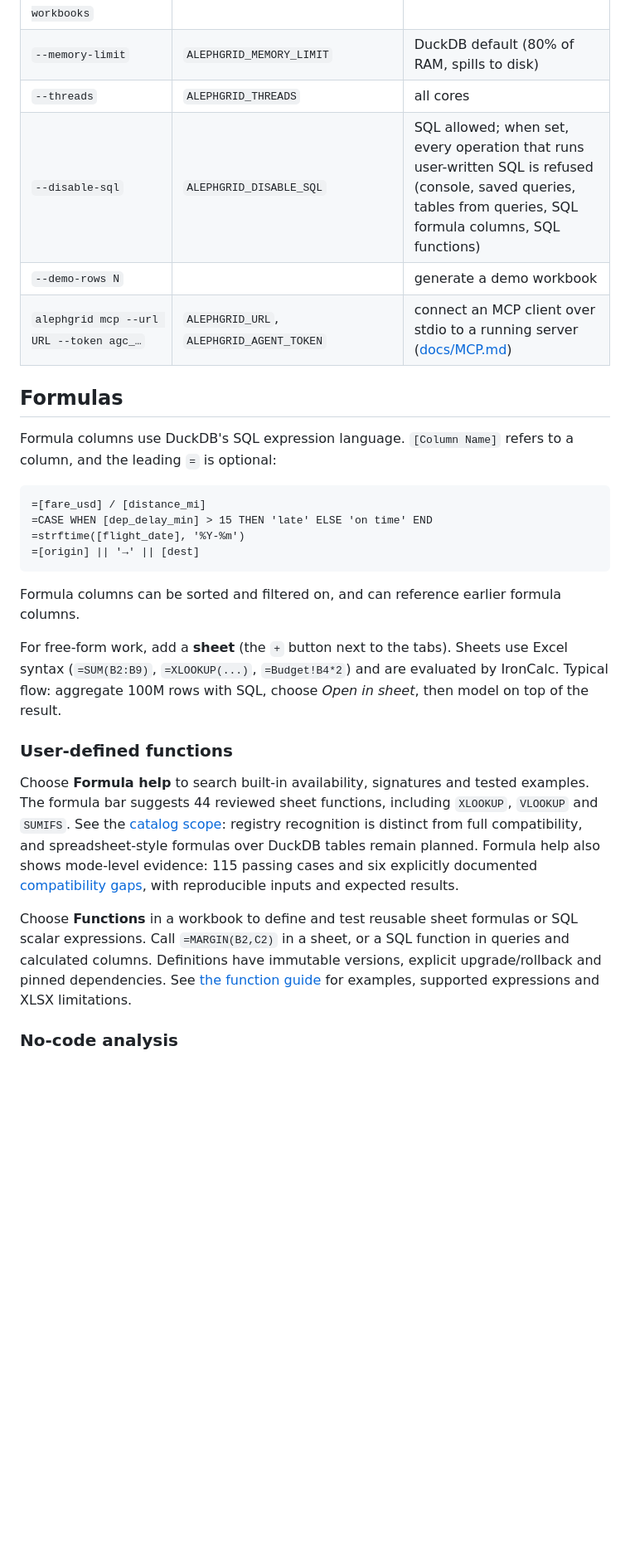
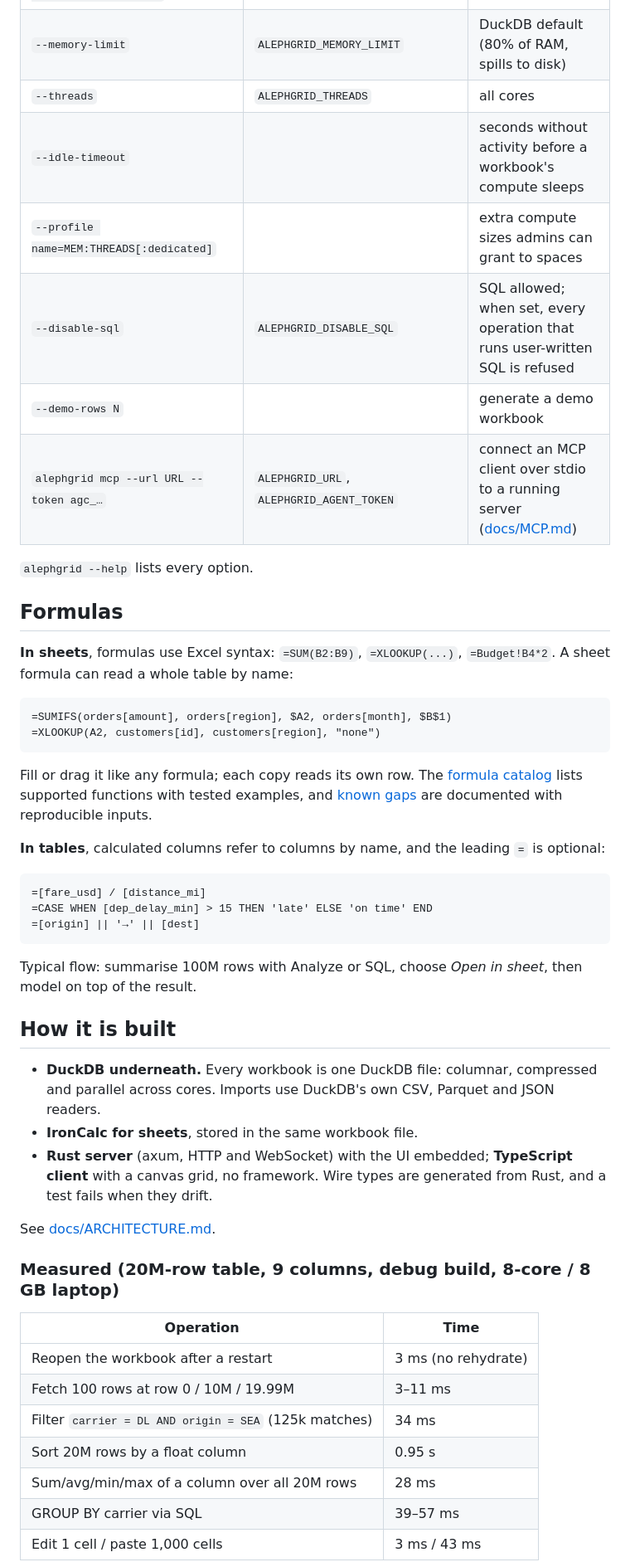
Before and after one commit to alephgrid/alephgrid, a Markdown page: README.md, the part around one of its changes. Shown at 83% size. GitHub-like rendering; blank space fills up the shorter version.

````diff
--- a/README.md
+++ b/README.md
@@ -125,43 +124,58 @@ machine), there is no sign-in and the server only listens on 127.0.0.1.
 | `--space-storage`, `--space-workbooks`, `--space-jobs`, `--space-open-workbooks` | `ALEPHGRID_SPACE_*` | no limits (admins can set them per space) |
 | `--memory-limit` | `ALEPHGRID_MEMORY_LIMIT` | DuckDB default (80% of RAM, spills to disk) |
 | `--threads` | `ALEPHGRID_THREADS` | all cores |
-| `--disable-sql` | `ALEPHGRID_DISABLE_SQL` | SQL allowed; when set, every operation that runs user-written SQL is refused (console, saved queries, tables from queries, SQL formula columns, SQL functions) |
+| `--idle-timeout` | | seconds without activity before a workbook's compute sleeps |
+| `--profile name=MEM:THREADS[:dedicated]` | | extra compute sizes admins can grant to spaces |
+| `--disable-sql` | `ALEPHGRID_DISABLE_SQL` | SQL allowed; when set, every operation that runs user-written SQL is refused |
 | `--demo-rows N` | | generate a demo workbook |
 | `alephgrid mcp --url URL --token agc_…` | `ALEPHGRID_URL`, `ALEPHGRID_AGENT_TOKEN` | connect an MCP client over stdio to a running server ([docs/MCP.md](docs/MCP.md)) |
 
+`alephgrid --help` lists every option.
+
 ## Formulas
 
-Formula columns use DuckDB's SQL expression language. `[Column Name]` refers to a
-column, and the leading `=` is optional:
+**In sheets**, formulas use Excel syntax: `=SUM(B2:B9)`, `=XLOOKUP(...)`, `=Budget!B4*2`.
+A sheet formula can read a whole table by name:
+
+```
+=SUMIFS(orders[amount], orders[region], $A2, orders[month], $B$1)
+=XLOOKUP(A2, customers[id], customers[region], "none")
+```
+
+Fill or drag it like any formula; each copy reads its own row. The
+[formula catalog](docs/FORMULA_CATALOG.md) lists supported functions with tested examples, and
+[known gaps](docs/FORMULA_GAPS.md) are documented with reproducible inputs.
+
+**In tables**, calculated columns refer to columns by name, and the leading `=` is optional:
 
 ```
 =[fare_usd] / [distance_mi]
 =CASE WHEN [dep_delay_min] > 15 THEN 'late' ELSE 'on time' END
-=strftime([flight_date], '%Y-%m')
 =[origin] || '→' || [dest]
 ```
 
-Formula columns can be sorted and filtered on, and can reference earlier formula
-columns.
+Typical flow: summarise 100M rows with Analyze or SQL, choose *Open in sheet*, then model on
+top of the result.
 
-For free-form work, add a **sheet** (the `+` button next to the tabs). Sheets use
-Excel syntax (`=SUM(B2:B9)`, `=XLOOKUP(...)`, `=Budget!B4*2`) and are evaluated by
-IronCalc. Typical flow: aggregate 100M rows with SQL, choose *Open in sheet*, then
-model on top of the result.
+## How it is built
 
-### User-defined functions
+* **DuckDB underneath.** Every workbook is one DuckDB file: columnar, compressed and parallel
+  across cores. Imports use DuckDB's own CSV, Parquet and JSON readers.
+* **IronCalc for sheets**, stored in the same workbook file.
+* **Rust server** (axum, HTTP and WebSocket) with the UI embedded; **TypeScript client** with a
+  canvas grid, no framework. Wire types are generated from Rust, and a test fails when they drift.
 
-Choose **Formula help** to search built-in availability, signatures and tested examples. The formula bar
-suggests 44 reviewed sheet functions, including `XLOOKUP`, `VLOOKUP` and `SUMIFS`.
-See the [catalog scope](docs/FORMULA_CATALOG.md): registry recognition is distinct from full compatibility,
-and spreadsheet-style formulas over DuckDB tables remain planned.
-Formula help also shows mode-level evidence: 115 passing cases and six explicitly documented
-[compatibility gaps](docs/FORMULA_GAPS.md), with reproducible inputs and expected results.
+See [docs/ARCHITECTURE.md](docs/ARCHITECTURE.md).
 
-Choose **Functions** in a workbook to define and test reusable sheet formulas or SQL scalar
-expressions. Call `=MARGIN(B2,C2)` in a sheet, or a SQL function in queries and calculated columns.
-Definitions have immutable versions, explicit upgrade/rollback and pinned dependencies.
-See [the function guide](docs/FUNCTIONS.md) for examples, supported expressions and XLSX limitations.
+### Measured (20M-row table, 9 columns, debug build, 8-core / 8 GB laptop)
 
-### No-code analysis
+| Operation | Time |
+|---|---|
+| Reopen the workbook after a restart | 3 ms (no rehydrate) |
+| Fetch 100 rows at row 0 / 10M / 19.99M | 3–11 ms |
+| Filter `carrier = DL AND origin = SEA` (125k matches) | 34 ms |
+| Sort 20M rows by a float column | 0.95 s |
+| Sum/avg/min/max of a column over all 20M rows | 28 ms |
+| GROUP BY carrier via SQL | 39–57 ms |
+| Edit 1 cell / paste 1,000 cells | 3 ms / 43 ms |
 
````
Also changed, not shown: other parts of README.md (+94 -78 lines), CHANGELOG.md (+10 -0 lines), CODE_OF_CONDUCT.md (added, +15 -0 lines), SECURITY.md (added, +32 -0 lines), docs/IMPLEMENTATION_CHECKLIST.md (+4 -3 lines), docs/LAUNCH.md (added, +167 -0 lines), docs/README.md (added, +51 -0 lines), assets/screenshots/functions-light.png (added), assets/screenshots/hub-light.png, assets/screenshots/sql-dark.png, assets/screenshots/workbook-light.png, 2 other files.
